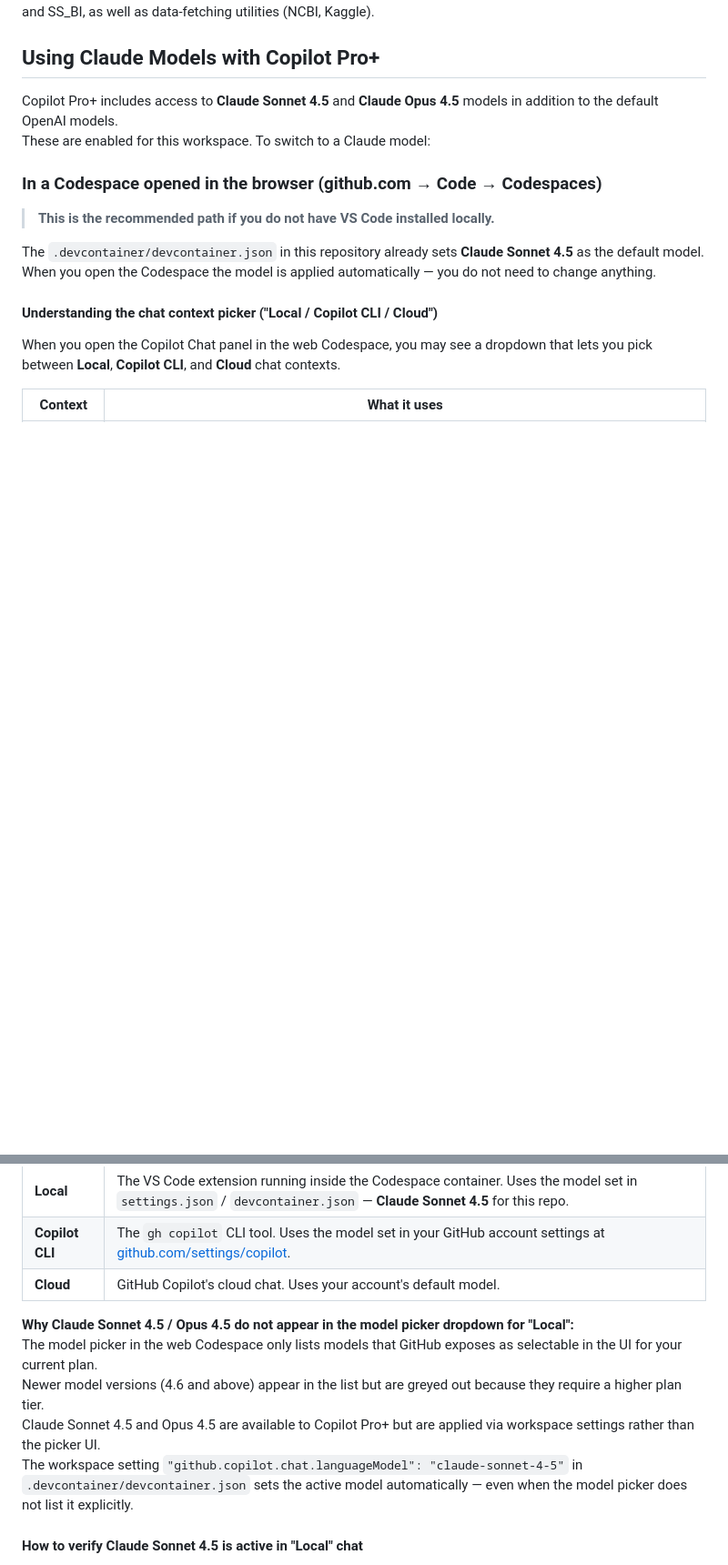
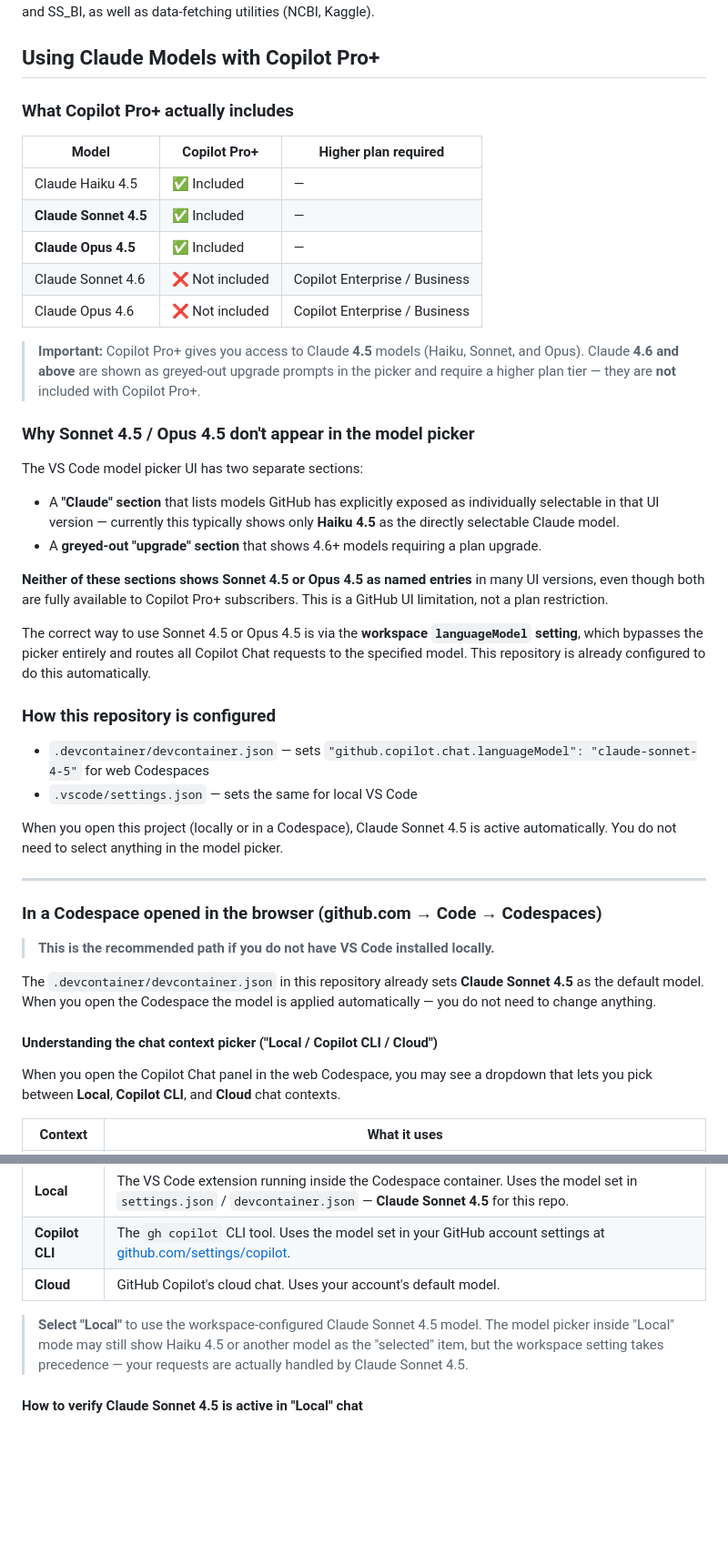
Before and after one commit to Dongjin1404/Private1, a Markdown page: .github/copilot-instructions.md, 2 parts joined by grey strips. Shown at 91% size. Drawn GitHub-style; blank space fills up the shorter version.

```diff
--- a/.github/copilot-instructions.md
+++ b/.github/copilot-instructions.md
@@ -4,8 +4,38 @@ This repository is a bioinformatics project (Private1) containing coursework and
 
 ## Using Claude Models with Copilot Pro+
 
-Copilot Pro+ includes access to **Claude Sonnet 4.5** and **Claude Opus 4.5** models in addition to the default OpenAI models.
-These are enabled for this workspace. To switch to a Claude model:
+### What Copilot Pro+ actually includes
+
+| Model | Copilot Pro+ | Higher plan required |
+|---|---|---|
+| Claude Haiku 4.5 | ✅ Included | — |
+| **Claude Sonnet 4.5** | ✅ Included | — |
+| **Claude Opus 4.5** | ✅ Included | — |
+| Claude Sonnet 4.6 | ❌ Not included | Copilot Enterprise / Business |
+| Claude Opus 4.6 | ❌ Not included | Copilot Enterprise / Business |
+
+> **Important:** Copilot Pro+ gives you access to Claude **4.5** models (Haiku, Sonnet, and Opus).
+> Claude **4.6 and above** are shown as greyed-out upgrade prompts in the picker and require a higher plan tier — they are **not** included with Copilot Pro+.
+
+### Why Sonnet 4.5 / Opus 4.5 don't appear in the model picker
+
+The VS Code model picker UI has two separate sections:
+
+- A **"Claude" section** that lists models GitHub has explicitly exposed as individually selectable in that UI version — currently this typically shows only **Haiku 4.5** as the directly selectable Claude model.
+- A **greyed-out "upgrade" section** that shows 4.6+ models requiring a plan upgrade.
+
+**Neither of these sections shows Sonnet 4.5 or Opus 4.5 as named entries** in many UI versions, even though both are fully available to Copilot Pro+ subscribers. This is a GitHub UI limitation, not a plan restriction.
+
+The correct way to use Sonnet 4.5 or Opus 4.5 is via the **workspace `languageModel` setting**, which bypasses the picker entirely and routes all Copilot Chat requests to the specified model. This repository is already configured to do this automatically.
+
+### How this repository is configured
+
+- `.devcontainer/devcontainer.json` — sets `"github.copilot.chat.languageModel": "claude-sonnet-4-5"` for web Codespaces
+- `.vscode/settings.json` — sets the same for local VS Code
+
+When you open this project (locally or in a Codespace), Claude Sonnet 4.5 is active automatically. You do not need to select anything in the model picker.
+
+---
 
 ### In a Codespace opened in the browser (github.com → Code → Codespaces)
 
@@ -23,11 +53,7 @@ When you open the Copilot Chat panel in the web Codespace, you may see a dropdow
 | **Copilot CLI** | The `gh copilot` CLI tool. Uses the model set in your GitHub account settings at [github.com/settings/copilot](https://github.com/settings/copilot). |
 | **Cloud** | GitHub Copilot's cloud chat. Uses your account's default model. |
 
-**Why Claude Sonnet 4.5 / Opus 4.5 do not appear in the model picker dropdown for "Local":**
-The model picker in the web Codespace only lists models that GitHub exposes as selectable in the UI for your current plan.
-Newer model versions (4.6 and above) appear in the list but are greyed out because they require a higher plan tier.
-Claude Sonnet 4.5 and Opus 4.5 are available to Copilot Pro+ but are applied via workspace settings rather than the picker UI.
-The workspace setting `"github.copilot.chat.languageModel": "claude-sonnet-4-5"` in `.devcontainer/devcontainer.json` sets the active model automatically — even when the model picker does not list it explicitly.
+> **Select "Local"** to use the workspace-configured Claude Sonnet 4.5 model. The model picker inside "Local" mode may still show Haiku 4.5 or another model as the "selected" item, but the workspace setting takes precedence — your requests are actually handled by Claude Sonnet 4.5.
 
 #### How to verify Claude Sonnet 4.5 is active in "Local" chat
 
```
Also changed, not shown: other parts of .github/copilot-instructions.md (+4 -3 lines), README.md (added, +58 -0 lines).
